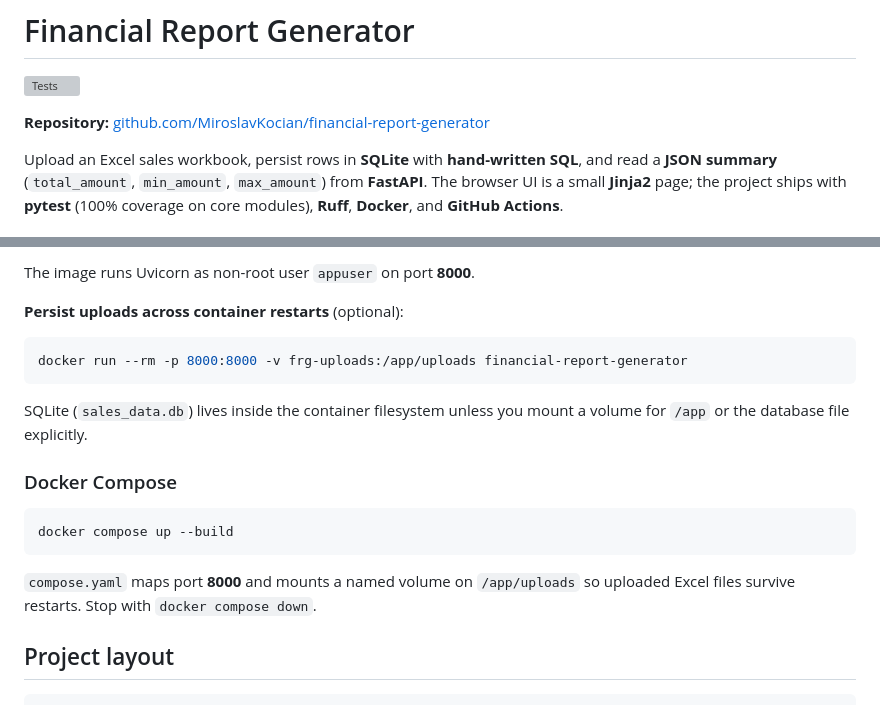
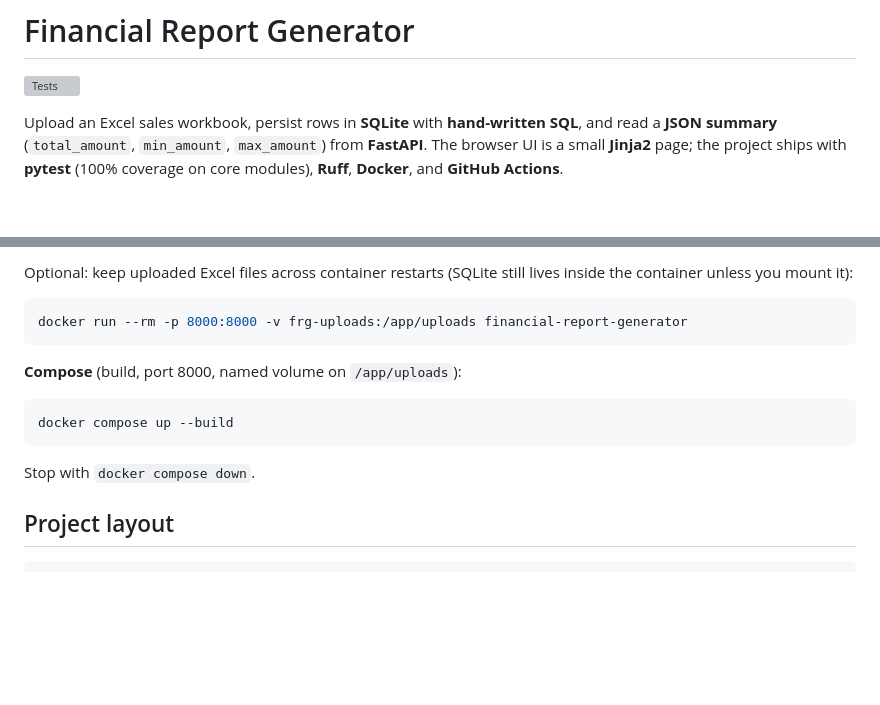
Before and after one commit to MiroslavKocian/financial-report-generator, a Markdown page: README.md, 2 parts joined by grey strips. Rendered like a GitHub page; blank space fills up the shorter version; grey boxes are pictures that could not be loaded.

````diff
--- a/README.md
+++ b/README.md
@@ -1,8 +1,6 @@
 # Financial Report Generator
 
 [![Tests](https://github.com/MiroslavKocian/financial-report-generator/actions/workflows/test.yml/badge.svg)](https://github.com/MiroslavKocian/financial-report-generator/actions/workflows/test.yml)
-
-**Repository:** [github.com/MiroslavKocian/financial-report-generator](https://github.com/MiroslavKocian/financial-report-generator)
 
 Upload an Excel sales workbook, persist rows in **SQLite** with **hand-written SQL**, and read a **JSON summary** (`total_amount`, `min_amount`, `max_amount`) from **FastAPI**. The browser UI is a small **Jinja2** page; the project ships with **pytest** (100% coverage on core modules), **Ruff**, **Docker**, and **GitHub Actions**.
 
@@ -252,21 +217,17 @@ Browse [http://127.0.0.1:8000](http://127.0.0.1:8000).
 
-The image runs Uvicorn as non-root user `appuser` on port **8000**.
+Optional: keep uploaded Excel files across container restarts (SQLite still lives inside the container unless you mount it):
 
-**Persist uploads across container restarts** (optional):
-
-```powershell
+```sh
 docker run --rm -p 8000:8000 -v frg-uploads:/app/uploads financial-report-generator
 ```
 
-SQLite (`sales_data.db`) lives inside the container filesystem unless you mount a volume for `/app` or the database file explicitly.
+**Compose** (build, port 8000, named volume on `/app/uploads`):
 
-### Docker Compose
-
-```powershell
+```sh
 docker compose up --build
 ```
 
-`compose.yaml` maps port **8000** and mounts a named volume on `/app/uploads` so uploaded Excel files survive restarts. Stop with `docker compose down`.
+Stop with `docker compose down`.
 
 ## Project layout
 
````
Also changed, not shown: other parts of README.md (+21 -54 lines).
